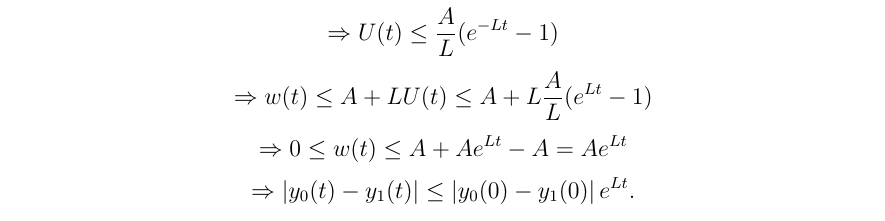
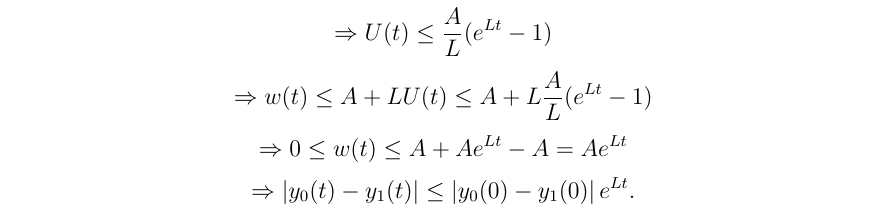
Before and after one commit to pavelzw/Analysis-II-Skript, a LaTeX document (chapters/chapter20.tex): part of page 5 of 5, cut so that both start at the same text. Compiled offline with pdfLaTeX.

Commit message:
Nachtrag

```diff
--- a/chapters/chapter20.tex
+++ b/chapters/chapter20.tex
@@ -198,7 +198,7 @@ Haben: \( 0 \leq w(t) \leq A + L \integralx{w(s)}{0}{t}{s} \)
 = \integralx{ \ddx{s} (\alpha(s) U(s)) }{0}{t}{s}
 \leq A \integralx{ e^{Ls} }{0}{t}{s}
 = A \frac{1}{L} (1 - e^{Lt}) \]
-\[ \Rightarrow U(t) \leq \frac{A}{L}(e^{-Lt} - 1) \]
+\[ \Rightarrow U(t) \leq \frac{A}{L}(e^{Lt} - 1) \]
 \[ \Rightarrow w(t) \leq A + L U(t) \leq A + L \frac{A}{L} (e^{Lt} - 1) \]
 \[ \Rightarrow 0 \leq w(t) \leq A + A e^{Lt} - A = Ae^{Lt} \]
 \[ \Rightarrow \abs{ y_0(t) - y_1(t) } \leq \abs{ y_0(0) - y_1(0) }e^{Lt}. \]
```
